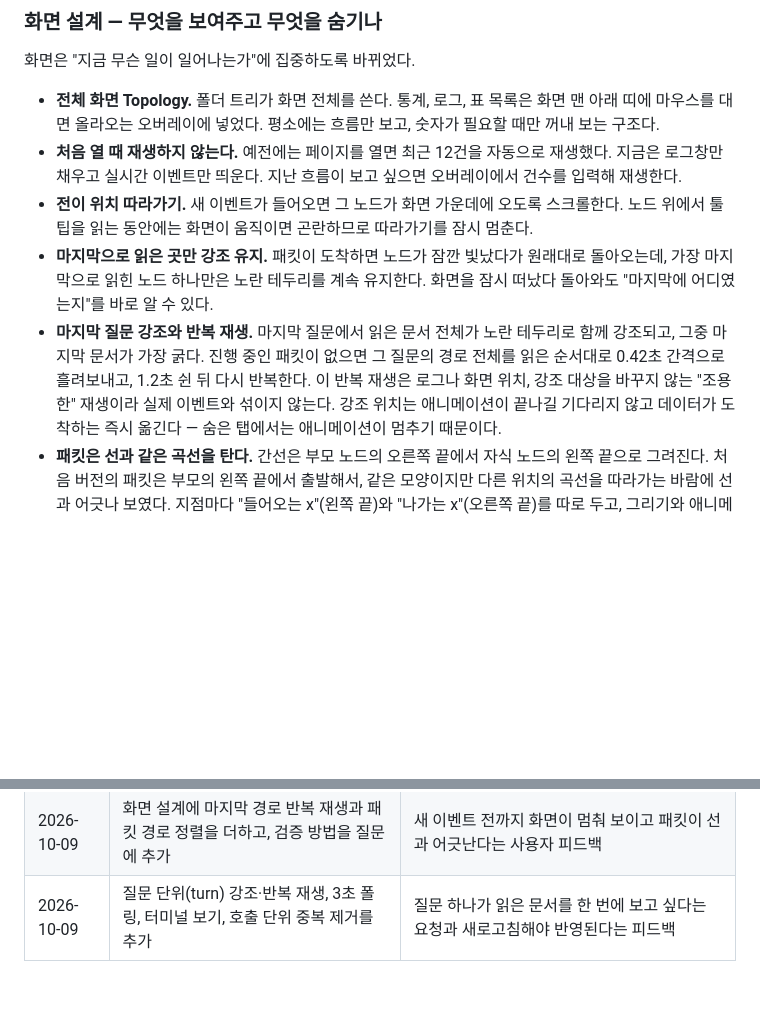
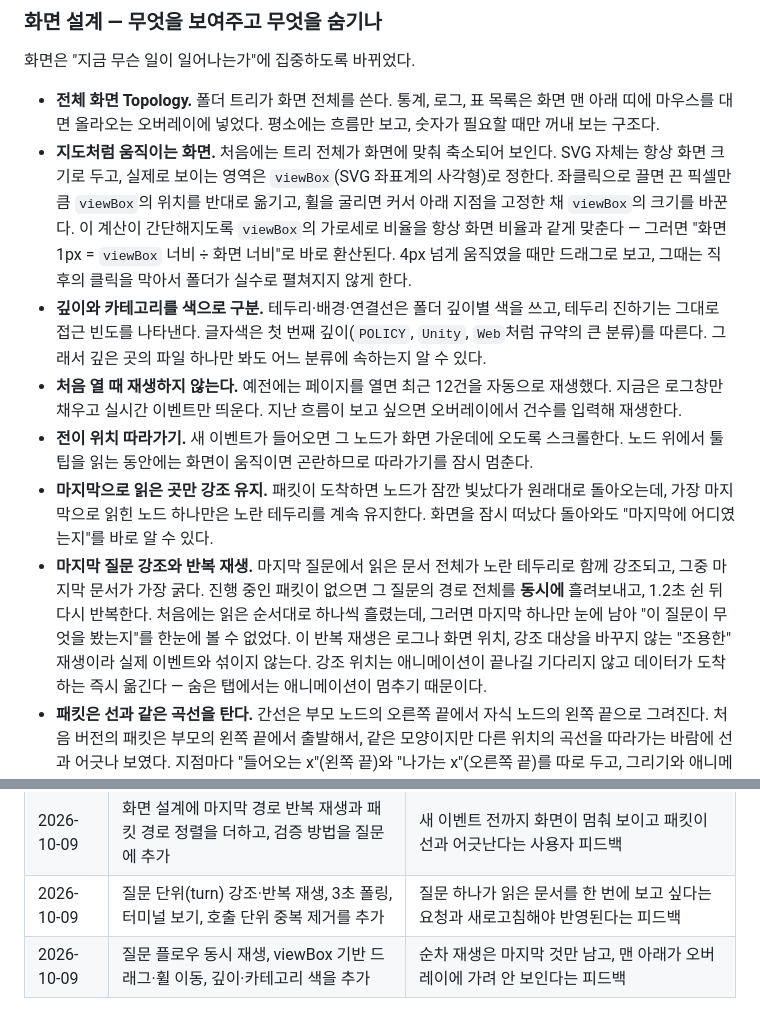
Before and after one commit to noble-shake/StudyProject, a Markdown page: ComputerScience/Architecture/DevelopPrompt-Analytics.md, 2 parts joined by grey strips. GitHub-like rendering; blank space fills up the shorter version.

Commit message:
📝[Docs]: 애널리틱스 교재에 동시 플로우·viewBox 드래그 이동·깊이와 카테고리 색을 더한다
Co-Authored-By: Claude Opus 5.5 <noreply@anthropic.com>

```diff
--- a/ComputerScience/Architecture/DevelopPrompt-Analytics.md
+++ b/ComputerScience/Architecture/DevelopPrompt-Analytics.md
@@ -143,6 +143,15 @@
 
 - **전체 화면 Topology.** 폴더 트리가 화면 전체를 쓴다. 통계, 로그, 표 목록은 화면 맨 아래 띠에 마우스를
   대면 올라오는 오버레이에 넣었다. 평소에는 흐름만 보고, 숫자가 필요할 때만 꺼내 보는 구조다.
+- **지도처럼 움직이는 화면.** 처음에는 트리 전체가 화면에 맞춰 축소되어 보인다. SVG 자체는 항상 화면
+  크기로 두고, 실제로 보이는 영역은 `viewBox`(SVG 좌표계의 사각형)로 정한다. 좌클릭으로 끌면 끈 픽셀만큼
+  `viewBox`의 위치를 반대로 옮기고, 휠을 굴리면 커서 아래 지점을 고정한 채 `viewBox`의 크기를 바꾼다.
+  이 계산이 간단해지도록 `viewBox`의 가로세로 비율을 항상 화면 비율과 같게 맞춘다 — 그러면 "화면 1px =
+  `viewBox` 너비 ÷ 화면 너비"로 바로 환산된다. 4px 넘게 움직였을 때만 드래그로 보고, 그때는 직후의 클릭을
+  막아서 폴더가 실수로 펼쳐지지 않게 한다.
+- **깊이와 카테고리를 색으로 구분.** 테두리·배경·연결선은 폴더 깊이별 색을 쓰고, 테두리 진하기는 그대로
+  접근 빈도를 나타낸다. 글자색은 첫 번째 깊이(`POLICY`, `Unity`, `Web`처럼 규약의 큰 분류)를 따른다. 그래서
+  깊은 곳의 파일 하나만 봐도 어느 분류에 속하는지 알 수 있다.
 - **처음 열 때 재생하지 않는다.** 예전에는 페이지를 열면 최근 12건을 자동으로 재생했다. 지금은 로그창만
   채우고 실시간 이벤트만 띄운다. 지난 흐름이 보고 싶으면 오버레이에서 건수를 입력해 재생한다.
 - **전이 위치 따라가기.** 새 이벤트가 들어오면 그 노드가 화면 가운데에 오도록 스크롤한다. 노드 위에서
@@ -151,8 +160,9 @@
   마지막으로 읽힌 노드 하나만은 노란 테두리를 계속 유지한다. 화면을 잠시 떠났다 돌아와도 "마지막에
   어디였는지"를 바로 알 수 있다.
 - **마지막 질문 강조와 반복 재생.** 마지막 질문에서 읽은 문서 전체가 노란 테두리로 함께 강조되고, 그중
-  마지막 문서가 가장 굵다. 진행 중인 패킷이 없으면 그 질문의 경로 전체를 읽은 순서대로 0.42초 간격으로
-  흘려보내고, 1.2초 쉰 뒤 다시 반복한다. 이 반복 재생은 로그나 화면 위치, 강조 대상을 바꾸지 않는 "조용한"
+  마지막 문서가 가장 굵다. 진행 중인 패킷이 없으면 그 질문의 경로 전체를 **동시에** 흘려보내고, 1.2초 쉰 뒤
+  다시 반복한다. 처음에는 읽은 순서대로 하나씩 흘렸는데, 그러면 마지막 하나만 눈에 남아 "이 질문이 무엇을
+  봤는지"를 한눈에 볼 수 없었다. 이 반복 재생은 로그나 화면 위치, 강조 대상을 바꾸지 않는 "조용한"
   재생이라 실제 이벤트와 섞이지 않는다. 강조 위치는 애니메이션이 끝나길 기다리지 않고 데이터가 도착하는
   즉시 옮긴다 — 숨은 탭에서는 애니메이션이 멈추기 때문이다.
 - **패킷은 선과 같은 곡선을 탄다.** 간선은 부모 노드의 오른쪽 끝에서 자식 노드의 왼쪽 끝으로 그려진다.
@@ -297,3 +307,4 @@ stage.scrollTo({
 | 2026-10-09 | 최초 작성 | 애널리틱스에 실시간 포커스·증분 읽기·절 단위 집계·전체 화면 레이아웃을 넣으면서 실행 방식과 구조를 정리 |
 | 2026-10-09 | 화면 설계에 마지막 경로 반복 재생과 패킷 경로 정렬을 더하고, 검증 방법을 질문에 추가 | 새 이벤트 전까지 화면이 멈춰 보이고 패킷이 선과 어긋난다는 사용자 피드백 |
 | 2026-10-09 | 질문 단위(turn) 강조·반복 재생, 3초 폴링, 터미널 보기, 호출 단위 중복 제거를 추가 | 질문 하나가 읽은 문서를 한 번에 보고 싶다는 요청과 새로고침해야 반영된다는 피드백 |
+| 2026-10-09 | 질문 플로우 동시 재생, viewBox 기반 드래그·휠 이동, 깊이·카테고리 색을 추가 | 순차 재생은 마지막 것만 남고, 맨 아래가 오버레이에 가려 안 보인다는 피드백 |
```
